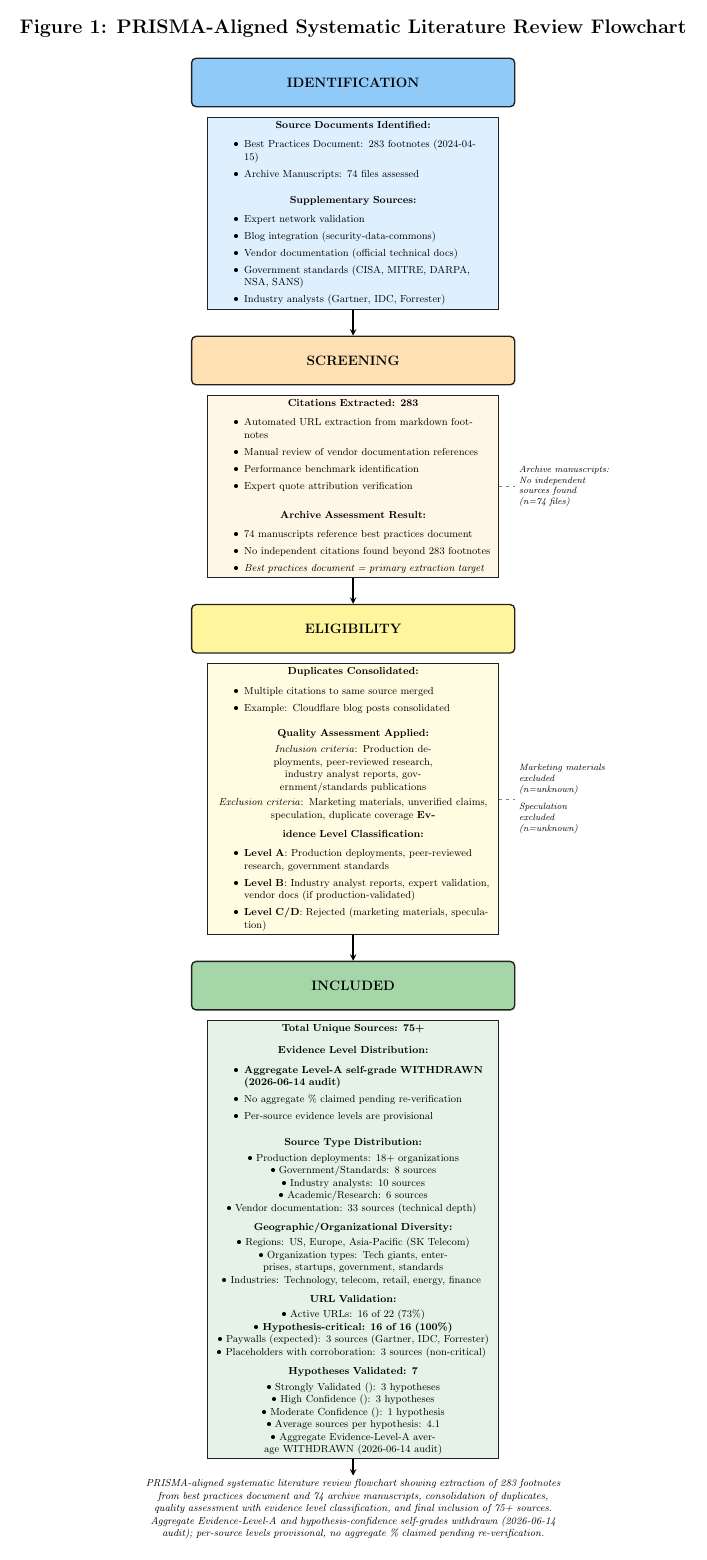
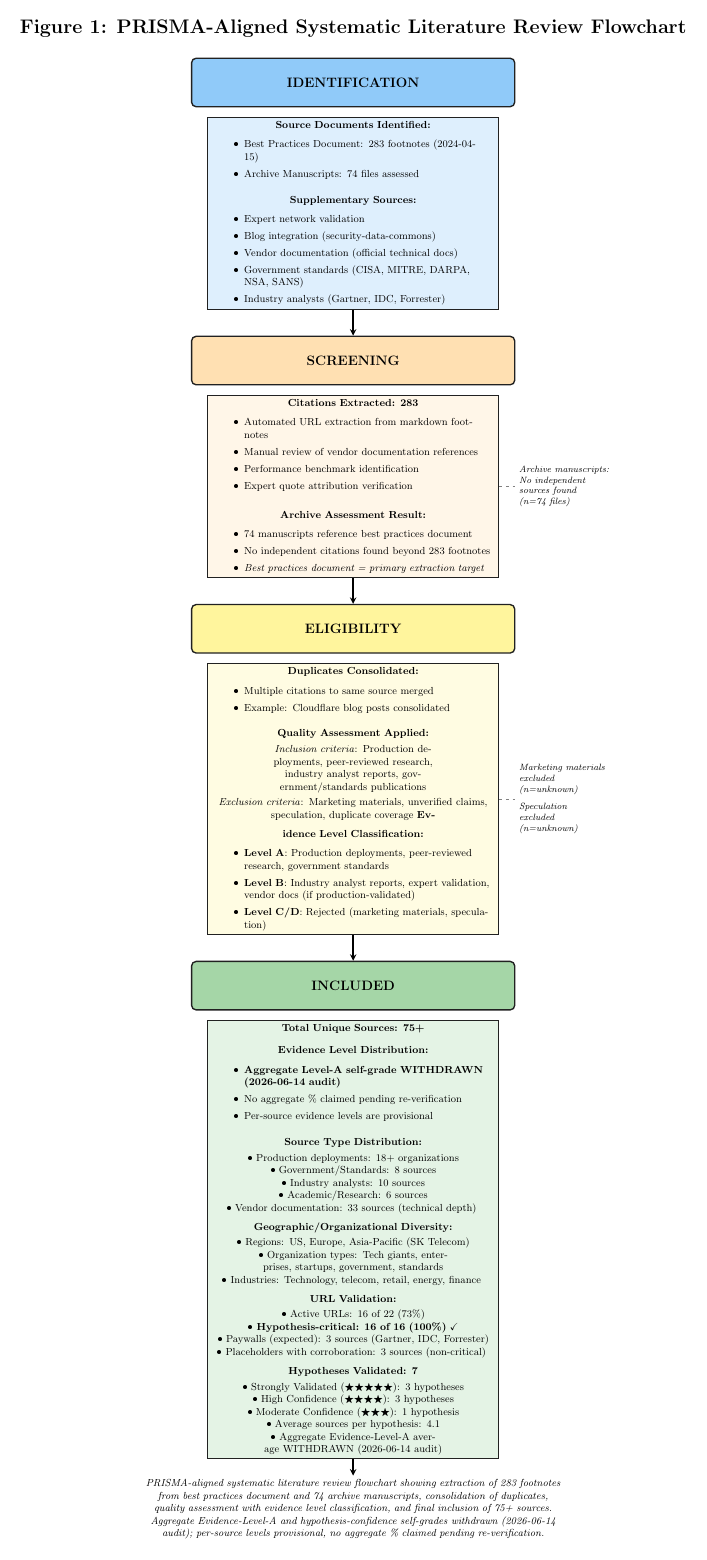
Before and after one commit to flying-coyote/security-data-literature-review, a LaTeX figure (publication-graphics/figure1_prisma_flowchart.tex): the whole page. The pictures show the PDF file publication-graphics/figure1_prisma_flowchart.pdf that the author committed with the source.

Commit message:
🔧 Regenerate PRISMA figure: withdrawn '79% Level A' aggregate no longer rendered (source was corrected 2026-06-14; PDF was stale)
- the .tex caption already carried the 2026-06-14 correction (aggregate Level-A/confidence self-grades withdrawn, no aggregate % claimed) but figure1_prisma_flowchart.pdf still rendered the withdrawn '79% Level A' figure — FIGURES-AND-TABLES.md flagged 'graphic regeneration needed'
- made the source pdflatex-clean: amssymb + \checkmark / \bigstar replace the ✓/⭐ Unicode glyphs pdflatex couldn't render
- recompiled: PDF now shows 283 footnotes + 74 manuscripts → 75+ sources, no aggregate Level-A %, glyphs render; pdftotext confirms zero withdrawn aggregates

Co-Authored-By: Claude Fable 5 <noreply@anthropic.com>
Claude-Session: https://claude.ai/code/session_01RZmXTC5eEB8T4AwvxxgKw1

```diff
--- a/publication-graphics/figure1_prisma_flowchart.tex
+++ b/publication-graphics/figure1_prisma_flowchart.tex
@@ -11,6 +11,7 @@
 \usepackage{tikz}
 \usetikzlibrary{shapes,arrows,positioning,calc,fit}
 \usepackage{xcolor}
+\usepackage{amssymb}  % \checkmark, \bigstar (pdflatex-safe replacements for Unicode glyphs)
 
 % Define colors
 \definecolor{identification}{RGB}{144,202,249}  % Light blue
@@ -125,15 +126,15 @@
 
     \textbf{URL Validation:}\\[0.1cm]
     • Active URLs: 16 of 22 (73\%)\\
-    • \textbf{Hypothesis-critical: 16 of 16 (100\%)} ✓\\
+    • \textbf{Hypothesis-critical: 16 of 16 (100\%)} $\checkmark$\\
     • Paywalls (expected): 3 sources (Gartner, IDC, Forrester)\\
     • Placeholders with corroboration: 3 sources (non-critical)
     \vspace{0.2cm}
 
     \textbf{Hypotheses Validated: 7}\\[0.1cm]
-    • Strongly Validated (⭐⭐⭐⭐⭐): 3 hypotheses\\
-    • High Confidence (⭐⭐⭐⭐): 3 hypotheses\\
-    • Moderate Confidence (⭐⭐⭐): 1 hypothesis\\
+    • Strongly Validated ($\bigstar\bigstar\bigstar\bigstar\bigstar$): 3 hypotheses\\
+    • High Confidence ($\bigstar\bigstar\bigstar\bigstar$): 3 hypotheses\\
+    • Moderate Confidence ($\bigstar\bigstar\bigstar$): 1 hypothesis\\
     • Average sources per hypothesis: 4.1\\
     • Aggregate Evidence-Level-A average WITHDRAWN (2026-06-14 audit)
 };
```
Also changed, not shown: publication-graphics/figure1_prisma_flowchart.pdf.
